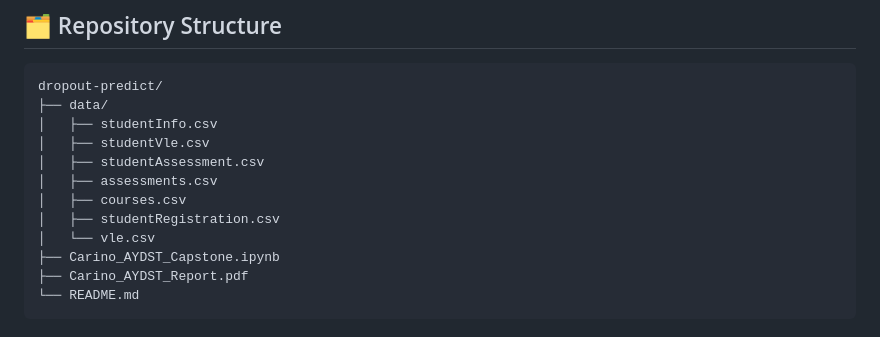
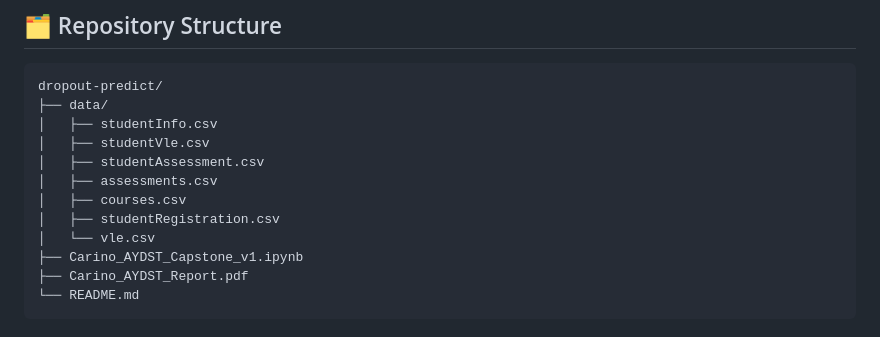
Before and after one commit to clarissecasicarino/dropout-predict, a Markdown page: README.md, the part around the change. GitHub-like rendering.

Commit message:
Update README again

````diff
--- a/README.md
+++ b/README.md
@@ -33,7 +33,7 @@ dropout-predict/
 │   ├── courses.csv
 │   ├── studentRegistration.csv
 │   └── vle.csv
-├── Carino_AYDST_Capstone.ipynb
+├── Carino_AYDST_Capstone_v1.ipynb
 ├── Carino_AYDST_Report.pdf
 └── README.md
 ```
````
